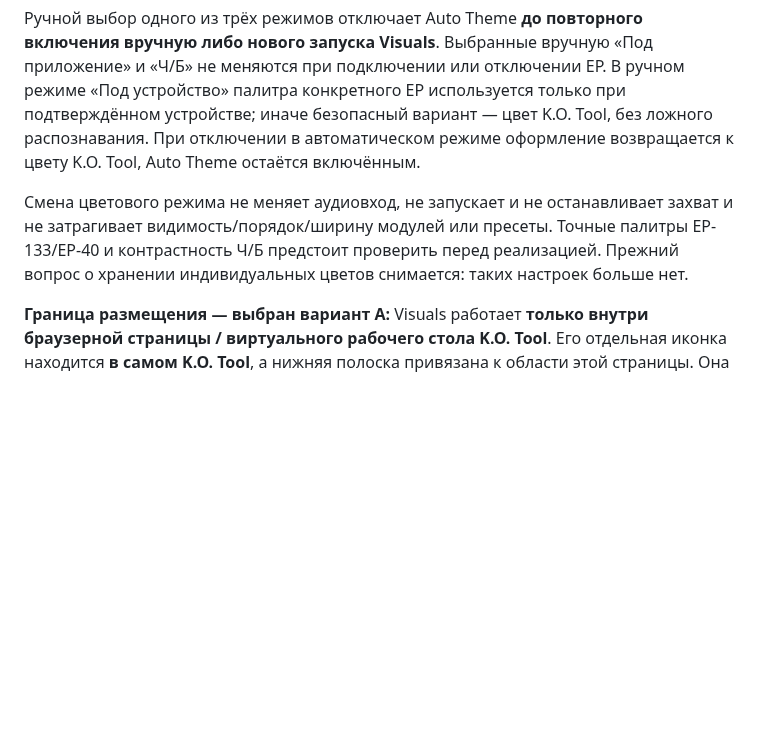
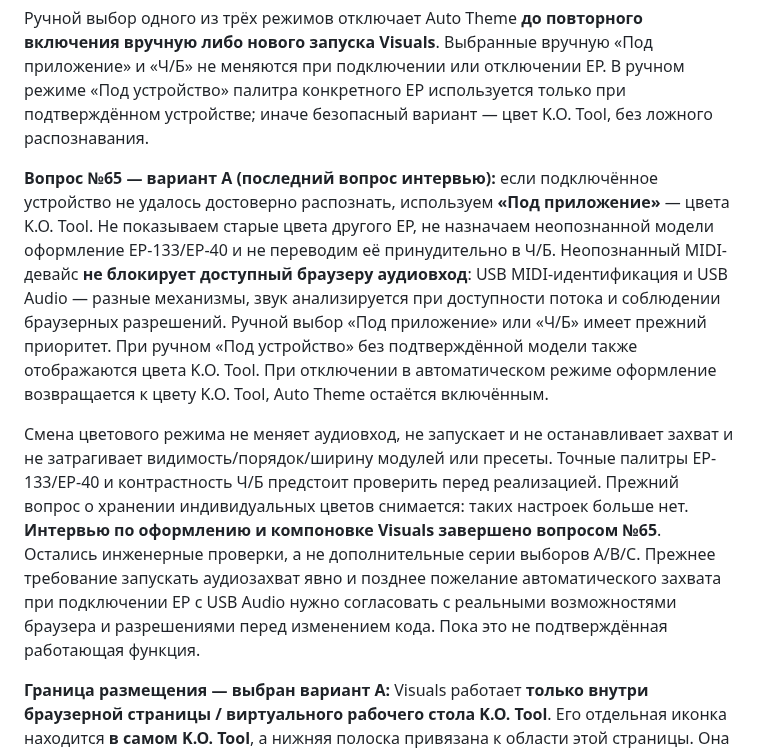
Before and after one commit to Zatumanen/Ko-tool, a Markdown page: README.md, the part around the change. GitHub-like rendering; blank space fills up the shorter version.

Commit message:
docs(visuals): record Q65 unknown-device app color and interview closure

```diff
--- a/README.md
+++ b/README.md
@@ -582,6 +582,17 @@ EP-133/EP-40 выбирает его цвет; при отсутствии по
 или отключении EP. В ручном режиме «Под устройство» палитра конкретного
 EP используется только при подтверждённом устройстве; иначе
 безопасный вариант — цвет K.O. Tool, без ложного распознавания.
+
+**Вопрос №65 — вариант A (последний вопрос интервью):** если подключённое
+устройство не удалось достоверно распознать, используем **«Под
+приложение»** — цвета K.O. Tool. Не показываем старые цвета другого
+EP, не назначаем неопознанной модели оформление EP-133/EP-40 и не
+переводим её принудительно в Ч/Б. Неопознанный MIDI-девайс **не
+блокирует доступный браузеру аудиовход**: USB MIDI-идентификация и USB
+Audio — разные механизмы, звук анализируется при доступности потока
+и соблюдении браузерных разрешений. Ручной выбор «Под приложение» или
+«Ч/Б» имеет прежний приоритет. При ручном «Под устройство» без
+подтверждённой модели также отображаются цвета K.O. Tool.
 При отключении в автоматическом режиме оформление возвращается к
 цвету K.O. Tool, Auto Theme остаётся включённым.
 
@@ -590,6 +601,12 @@ EP используется только при подтверждённом у
 Точные палитры EP-133/EP-40 и контрастность Ч/Б предстоит проверить
 перед реализацией. Прежний вопрос о хранении индивидуальных цветов
 снимается: таких настроек больше нет.
+**Интервью по оформлению и компоновке Visuals завершено вопросом №65**.
+Остались инженерные проверки, а не дополнительные серии выборов A/B/C.
+Прежнее требование запускать аудиозахват явно и позднее пожелание
+автоматического захвата при подключении EP с USB Audio нужно
+согласовать с реальными возможностями браузера и разрешениями перед
+изменением кода. Пока это не подтверждённая работающая функция.
 
 **Граница размещения — выбран вариант A:** Visuals работает **только внутри
 браузерной страницы / виртуального рабочего стола K.O. Tool**. Его отдельная
```
